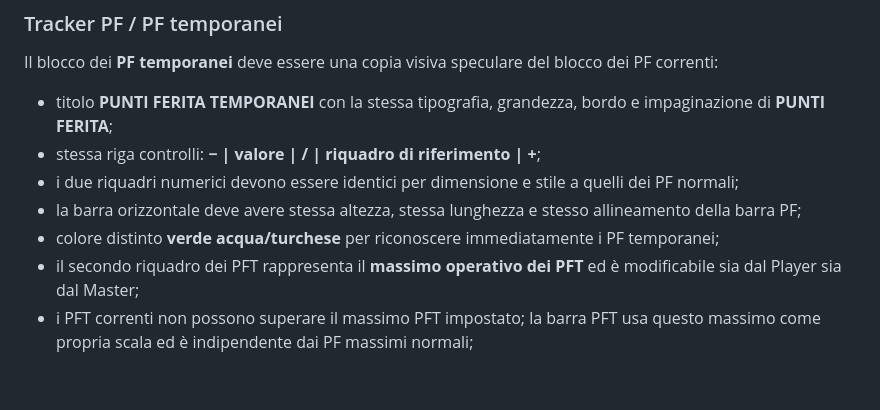
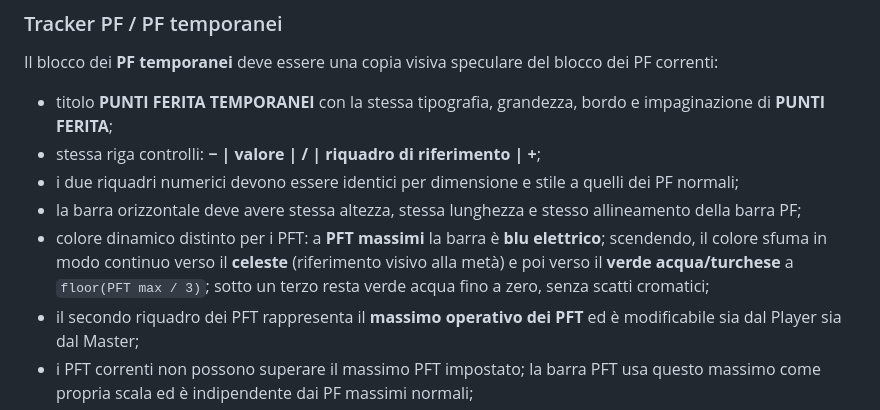
Before and after one commit to mariodevincenzodnd-blip/Morgedal-2, a Markdown page: MORGEDAL_SHEET_STANDARD.md, the part around the change. Drawn GitHub-style; blank space fills up the shorter version.

Commit message:
Documenta il gradiente dinamico dei PFT

```diff
--- a/MORGEDAL_SHEET_STANDARD.md
+++ b/MORGEDAL_SHEET_STANDARD.md
@@ -46,7 +46,7 @@ Il blocco dei **PF temporanei** deve essere una copia visiva speculare del blocc
 - stessa riga controlli: **− | valore | / | riquadro di riferimento | +**;
 - i due riquadri numerici devono essere identici per dimensione e stile a quelli dei PF normali;
 - la barra orizzontale deve avere stessa altezza, stessa lunghezza e stesso allineamento della barra PF;
-- colore distinto **verde acqua/turchese** per riconoscere immediatamente i PF temporanei;
+- colore dinamico distinto per i PFT: a **PFT massimi** la barra è **blu elettrico**; scendendo, il colore sfuma in modo continuo verso il **celeste** (riferimento visivo alla metà) e poi verso il **verde acqua/turchese** a `floor(PFT max / 3)`; sotto un terzo resta verde acqua fino a zero, senza scatti cromatici;
 - il secondo riquadro dei PFT rappresenta il **massimo operativo dei PFT** ed è modificabile sia dal Player sia dal Master;
 - i PFT correnti non possono superare il massimo PFT impostato; la barra PFT usa questo massimo come propria scala ed è indipendente dai PF massimi normali;
 - per i salvataggi precedenti privi del nuovo campo, il massimo PFT viene inizializzato una sola volta al precedente valore di riferimento (PF massimi), così da preservare il comportamento visivo esistente fino alla prima modifica.
```
